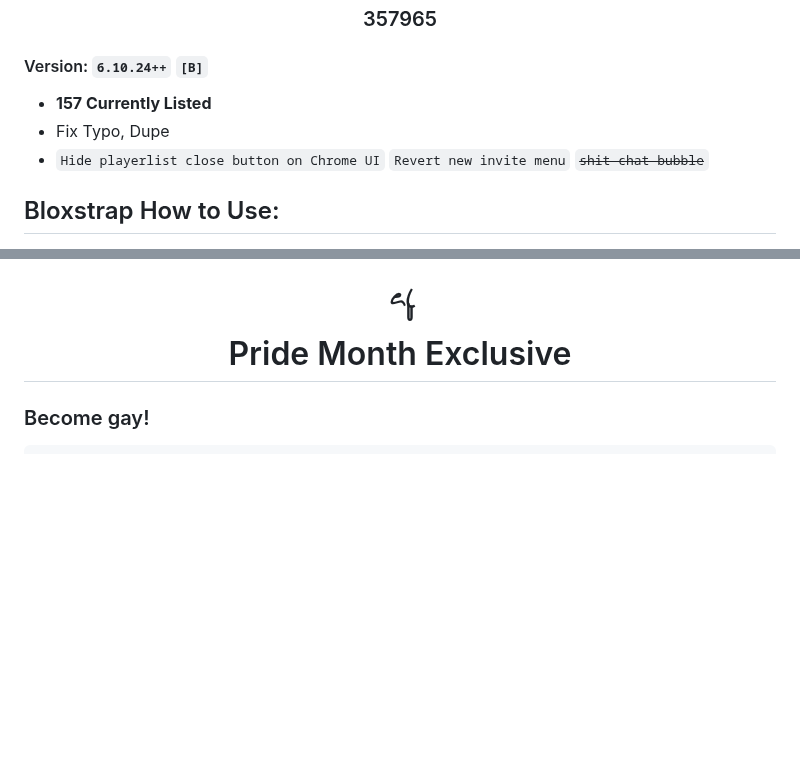
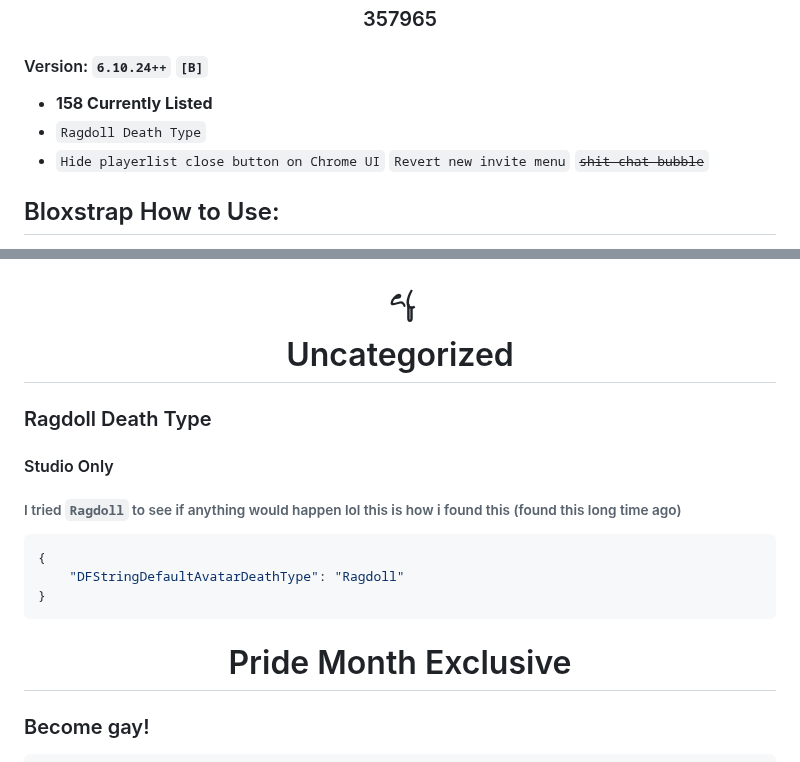
Before and after one commit to espresso-soft/latteflags, a Markdown page: README.md, 2 parts joined by grey strips. GitHub-like rendering; blank space fills up the shorter version.

````diff
--- a/README.md
+++ b/README.md
@@ -11,8 +11,8 @@
 <h3 align="center">357965</h3>
 
 #### Version: `6.10.24++` `[B]`
-* **157 Currently Listed**
-* Fix Typo, Dupe
+* **158 Currently Listed**
+* `Ragdoll Death Type`
 * `Hide playerlist close button on Chrome UI` `Revert new invite menu` ~~`shit chat bubble`~~
 
 ## Bloxstrap How to Use:
@@ -59,6 +59,17 @@
 <img src="assets/bitdancer.png" width="888"/>
 
 <h3 align="center">꧖ꦿꦸ</h3>
+
+<h1 align="center">Uncategorized</h1>
+
+### Ragdoll Death Type
+#### Studio Only
+###### I tried `Ragdoll` to see if anything would happen lol this is how i found this (found this long time ago)
+```json
+{
+    "DFStringDefaultAvatarDeathType": "Ragdoll"
+}
+```
 
 <h1 align="center">Pride Month Exclusive</h1>
 
````
